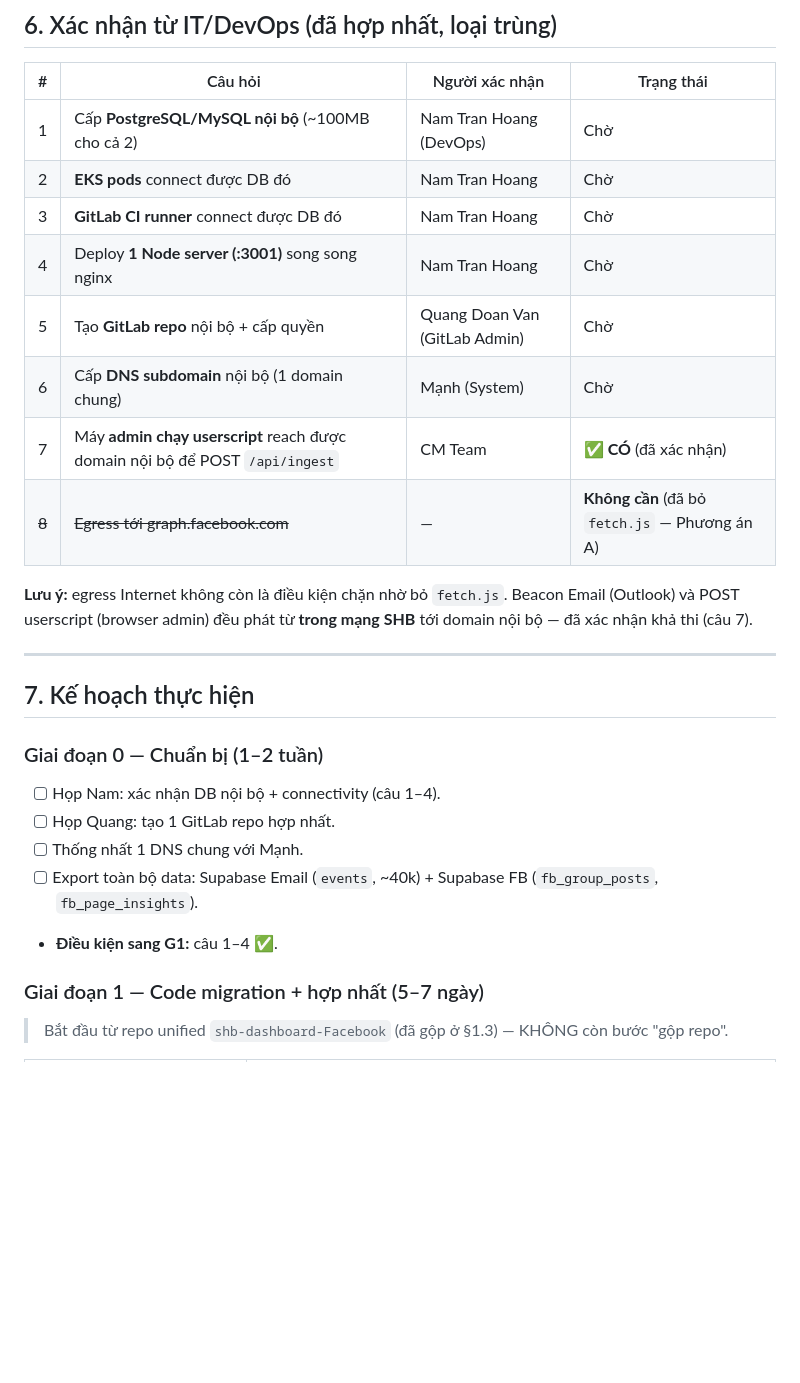
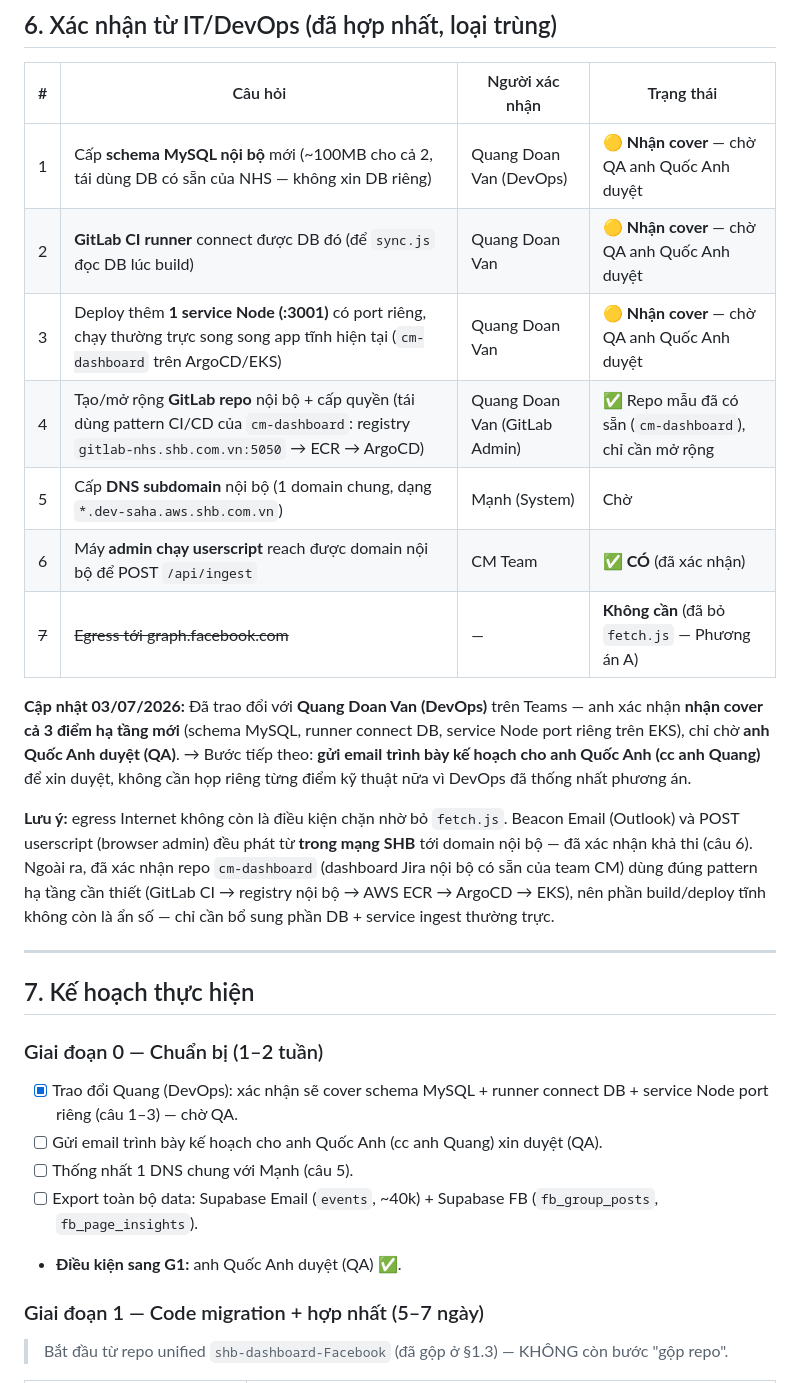
Before and after one commit to Chapter-CM/shb-dashboard-media, a Markdown page: KE_HOACH_MIGRATION.md, the part around the change. Rendered like a GitHub page; blank space fills up the shorter version.

Commit message:
Cập nhật kế hoạch migration: DevOps xác nhận cover hạ tầng, chờ QA duyệt
Quang Doan Van (DevOps) nhận cover schema MySQL, runner connect DB,
và service Node port riêng trên EKS; chờ anh Quốc Anh duyệt (QA).

```diff
--- a/KE_HOACH_MIGRATION.md
+++ b/KE_HOACH_MIGRATION.md
@@ -155,27 +155,28 @@ Các lý do kỹ thuật đứng sau, xếp theo sức nặng:
 
 | # | Câu hỏi | Người xác nhận | Trạng thái |
 |---|---|---|---|
-| 1 | Cấp **PostgreSQL/MySQL nội bộ** (~100MB cho cả 2) | Nam Tran Hoang (DevOps) | Chờ |
-| 2 | **EKS pods** connect được DB đó | Nam Tran Hoang | Chờ |
-| 3 | **GitLab CI runner** connect được DB đó | Nam Tran Hoang | Chờ |
-| 4 | Deploy **1 Node server (:3001)** song song nginx | Nam Tran Hoang | Chờ |
-| 5 | Tạo **GitLab repo** nội bộ + cấp quyền | Quang Doan Van (GitLab Admin) | Chờ |
-| 6 | Cấp **DNS subdomain** nội bộ (1 domain chung) | Mạnh (System) | Chờ |
-| 7 | Máy **admin chạy userscript** reach được domain nội bộ để POST `/api/ingest` | CM Team | ✅ **CÓ** (đã xác nhận) |
-| ~~8~~ | ~~Egress tới graph.facebook.com~~ | — | **Không cần** (đã bỏ `fetch.js` — Phương án A) |
+| 1 | Cấp **schema MySQL nội bộ** mới (~100MB cho cả 2, tái dùng DB có sẵn của NHS — không xin DB riêng) | Quang Doan Van (DevOps) | 🟡 **Nhận cover** — chờ QA anh Quốc Anh duyệt |
+| 2 | **GitLab CI runner** connect được DB đó (để `sync.js` đọc DB lúc build) | Quang Doan Van | 🟡 **Nhận cover** — chờ QA anh Quốc Anh duyệt |
+| 3 | Deploy thêm **1 service Node (:3001)** có port riêng, chạy thường trực song song app tĩnh hiện tại (`cm-dashboard` trên ArgoCD/EKS) | Quang Doan Van | 🟡 **Nhận cover** — chờ QA anh Quốc Anh duyệt |
+| 4 | Tạo/mở rộng **GitLab repo** nội bộ + cấp quyền (tái dùng pattern CI/CD của `cm-dashboard`: registry `gitlab-nhs.shb.com.vn:5050` → ECR → ArgoCD) | Quang Doan Van (GitLab Admin) | ✅ Repo mẫu đã có sẵn (`cm-dashboard`), chỉ cần mở rộng |
+| 5 | Cấp **DNS subdomain** nội bộ (1 domain chung, dạng `*.dev-saha.aws.shb.com.vn`) | Mạnh (System) | Chờ |
+| 6 | Máy **admin chạy userscript** reach được domain nội bộ để POST `/api/ingest` | CM Team | ✅ **CÓ** (đã xác nhận) |
+| ~~7~~ | ~~Egress tới graph.facebook.com~~ | — | **Không cần** (đã bỏ `fetch.js` — Phương án A) |
 
-**Lưu ý:** egress Internet không còn là điều kiện chặn nhờ bỏ `fetch.js`. Beacon Email (Outlook) và POST userscript (browser admin) đều phát từ **trong mạng SHB** tới domain nội bộ — đã xác nhận khả thi (câu 7).
+**Cập nhật 03/07/2026:** Đã trao đổi với **Quang Doan Van (DevOps)** trên Teams — anh xác nhận **nhận cover cả 3 điểm hạ tầng mới** (schema MySQL, runner connect DB, service Node port riêng trên EKS), chỉ chờ **anh Quốc Anh duyệt (QA)**. → Bước tiếp theo: **gửi email trình bày kế hoạch cho anh Quốc Anh (cc anh Quang)** để xin duyệt, không cần họp riêng từng điểm kỹ thuật nữa vì DevOps đã thống nhất phương án.
+
+**Lưu ý:** egress Internet không còn là điều kiện chặn nhờ bỏ `fetch.js`. Beacon Email (Outlook) và POST userscript (browser admin) đều phát từ **trong mạng SHB** tới domain nội bộ — đã xác nhận khả thi (câu 6). Ngoài ra, đã xác nhận repo `cm-dashboard` (dashboard Jira nội bộ có sẵn của team CM) dùng đúng pattern hạ tầng cần thiết (GitLab CI → registry nội bộ → AWS ECR → ArgoCD → EKS), nên phần build/deploy tĩnh không còn là ẩn số — chỉ cần bổ sung phần DB + service ingest thường trực.
 
 ---
 
 ## 7. Kế hoạch thực hiện
 
 ### Giai đoạn 0 — Chuẩn bị (1–2 tuần)
-- [ ] Họp Nam: xác nhận DB nội bộ + connectivity (câu 1–4).
-- [ ] Họp Quang: tạo 1 GitLab repo hợp nhất.
-- [ ] Thống nhất 1 DNS chung với Mạnh.
+- [x] Trao đổi Quang (DevOps): xác nhận sẽ cover schema MySQL + runner connect DB + service Node port riêng (câu 1–3) — chờ QA.
+- [ ] Gửi email trình bày kế hoạch cho anh Quốc Anh (cc anh Quang) xin duyệt (QA).
+- [ ] Thống nhất 1 DNS chung với Mạnh (câu 5).
 - [ ] Export toàn bộ data: Supabase Email (`events`, ~40k) + Supabase FB (`fb_group_posts`, `fb_page_insights`).
-- **Điều kiện sang G1:** câu 1–4 ✅.
+- **Điều kiện sang G1:** anh Quốc Anh duyệt (QA) ✅.
 
 ### Giai đoạn 1 — Code migration + hợp nhất (5–7 ngày)
 > Bắt đầu từ repo unified `shb-dashboard-Facebook` (đã gộp ở §1.3) — KHÔNG còn bước "gộp repo".
```
